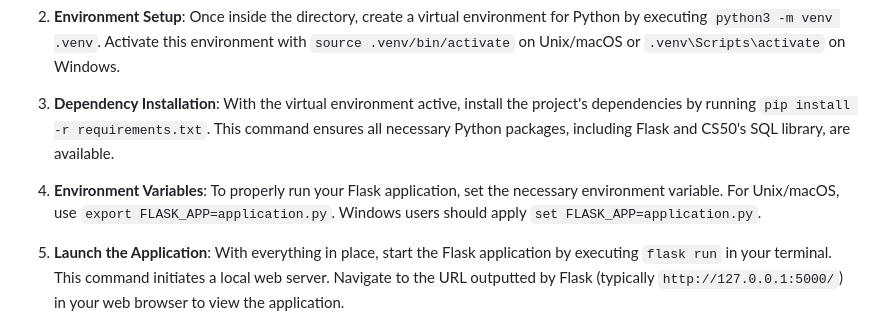
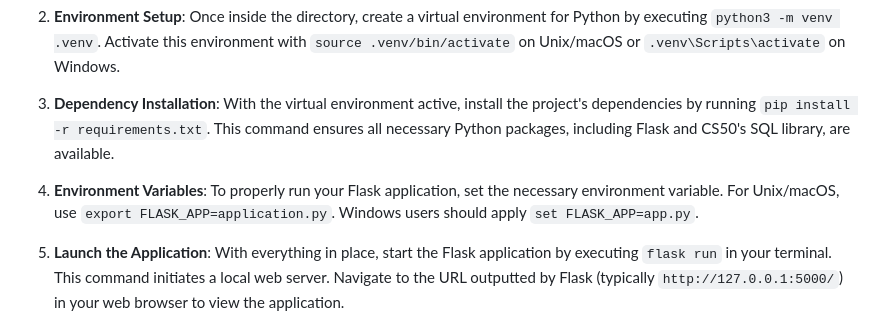
Before and after one commit to jduffey1990/cs50-finance, a Markdown page: README.md, the part around the change. Rendered like a GitHub page.

Commit message:
app.py for the flask entry duh

```diff
--- a/README.md
+++ b/README.md
@@ -22,7 +22,7 @@ Embark on your journey with "C$50 Finance" by following these straightforward st
 
 3. **Dependency Installation**: With the virtual environment active, install the project's dependencies by running `pip install -r requirements.txt`. This command ensures all necessary Python packages, including Flask and CS50's SQL library, are available.
 
-4. **Environment Variables**: To properly run your Flask application, set the necessary environment variable. For Unix/macOS, use `export FLASK_APP=application.py`. Windows users should apply `set FLASK_APP=application.py`.
+4. **Environment Variables**: To properly run your Flask application, set the necessary environment variable. For Unix/macOS, use `export FLASK_APP=application.py`. Windows users should apply `set FLASK_APP=app.py`.
 
 6. **Launch the Application**: With everything in place, start the Flask application by executing `flask run` in your terminal. This command initiates a local web server. Navigate to the URL outputted by Flask (typically `http://127.0.0.1:5000/`) in your web browser to view the application.
 
```
